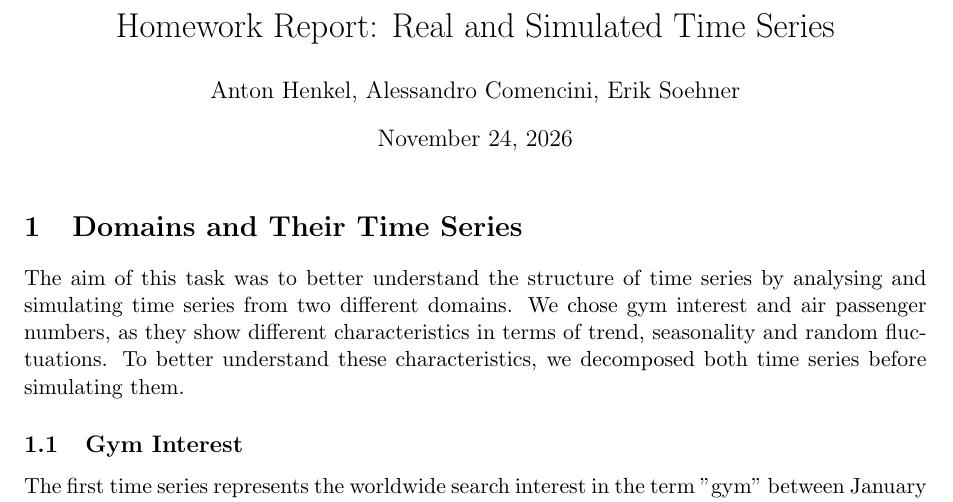
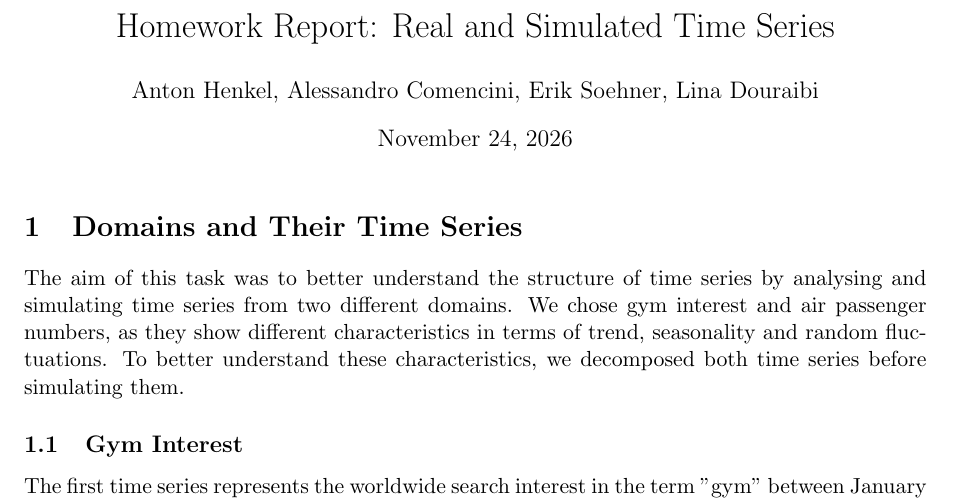
Before and after one commit to Acomenc/knowledgediscoveryindatabases, a LaTeX document (TimeSeries/report/main.tex): part of page 1 of 5, cut so that both start at the same text. Compiled offline with pdfLaTeX.

Commit message:
Add Lina Douraibi to report authors

```diff
--- a/TimeSeries/report/main.tex
+++ b/TimeSeries/report/main.tex
@@ -21,7 +21,7 @@
 }
 
 \title{Homework Report: Real and Simulated Time Series}
-\author{Anton Henkel, Alessandro Comencini, Erik Soehner}
+\author{Anton Henkel, Alessandro Comencini, Erik Soehner, Lina Douraibi}
 \date{\today}
 
 % Replace each writing notes block with the group's own report text.
```
Also changed, not shown: TimeSeries/report/main.pdf.
